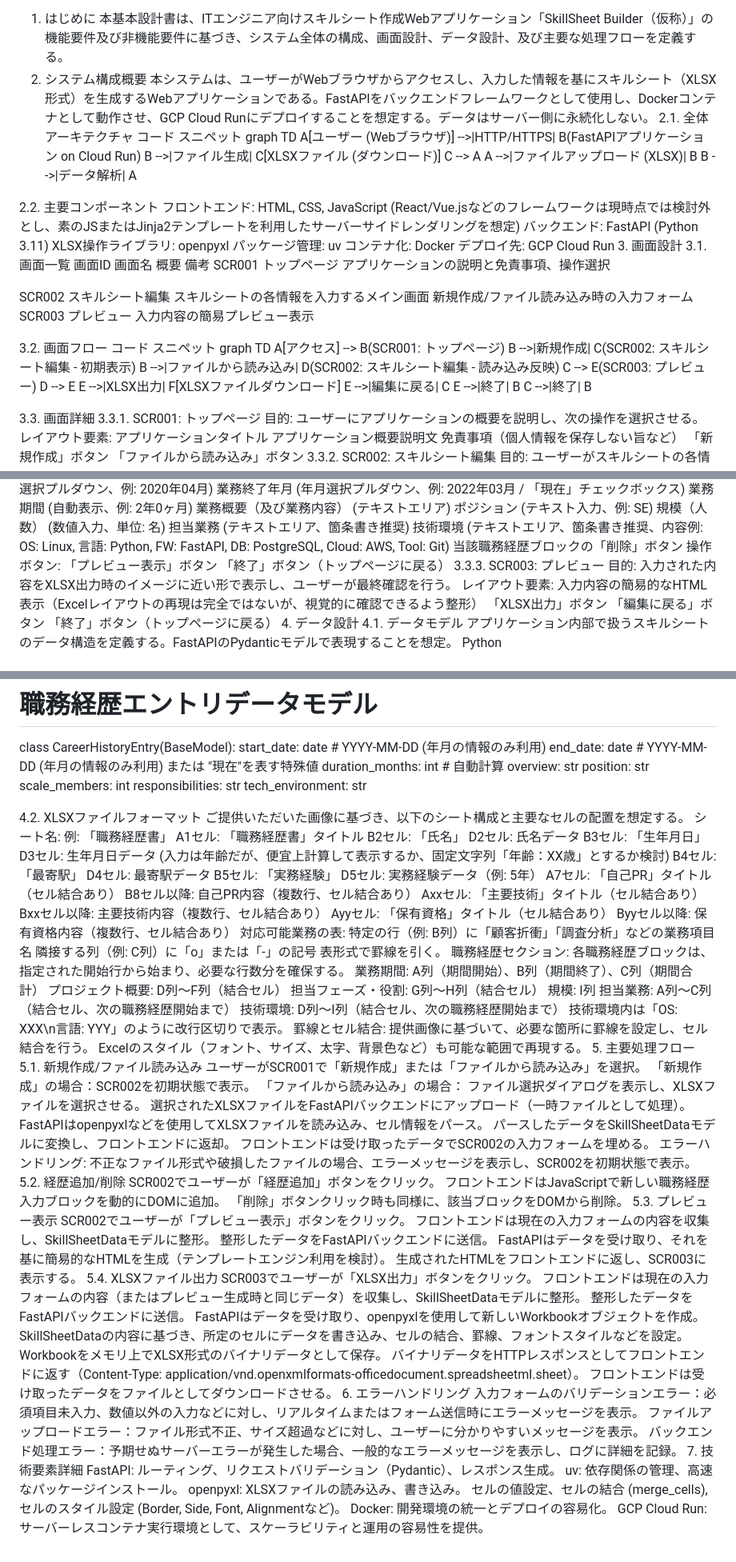
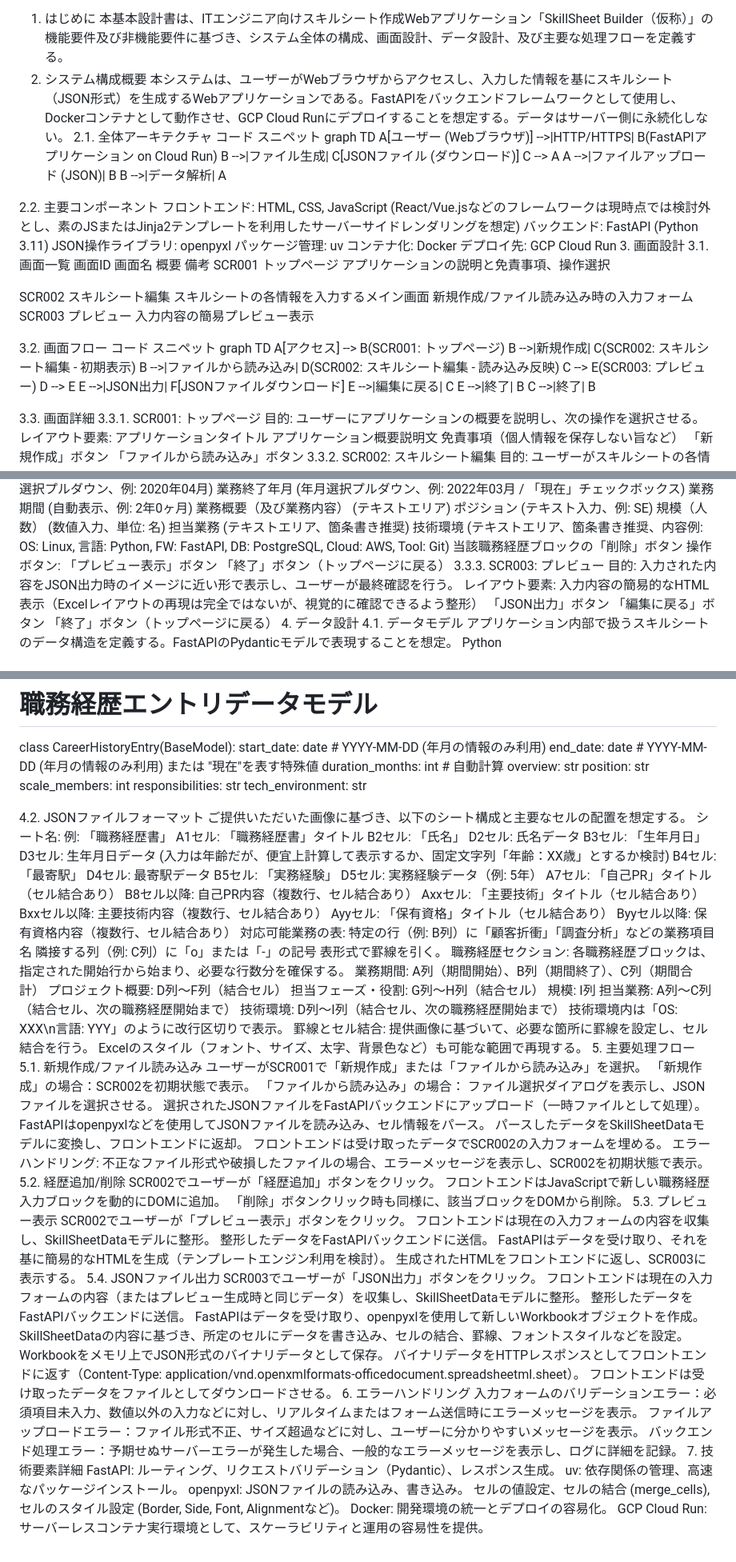
Before and after one commit to toma4423/skillsheet_builder, a Markdown page: プロジェクト資料/基本設計書.md, 3 parts joined by grey strips. Shown at 80% size. Rendered like a GitHub page.

```diff
--- a/プロジェクト資料/基本設計書.md
+++ b/プロジェクト資料/基本設計書.md
@@ -2,21 +2,21 @@ ITエンジニア向けスキルシート作成Webアプリケーション 基
 1. はじめに
 本基本設計書は、ITエンジニア向けスキルシート作成Webアプリケーション「SkillSheet Builder（仮称）」の機能要件及び非機能要件に基づき、システム全体の構成、画面設計、データ設計、及び主要な処理フローを定義する。
 2. システム構成概要
-本システムは、ユーザーがWebブラウザからアクセスし、入力した情報を基にスキルシート（XLSX形式）を生成するWebアプリケーションである。FastAPIをバックエンドフレームワークとして使用し、Dockerコンテナとして動作させ、GCP Cloud Runにデプロイすることを想定する。データはサーバー側に永続化しない。
+本システムは、ユーザーがWebブラウザからアクセスし、入力した情報を基にスキルシート（JSON形式）を生成するWebアプリケーションである。FastAPIをバックエンドフレームワークとして使用し、Dockerコンテナとして動作させ、GCP Cloud Runにデプロイすることを想定する。データはサーバー側に永続化しない。
 2.1. 全体アーキテクチャ
 コード スニペット
 graph TD
     A[ユーザー (Webブラウザ)] -->|HTTP/HTTPS| B(FastAPIアプリケーション on Cloud Run)
-    B -->|ファイル生成| C[XLSXファイル (ダウンロード)]
+    B -->|ファイル生成| C[JSONファイル (ダウンロード)]
     C --> A
-    A -->|ファイルアップロード (XLSX)| B
+    A -->|ファイルアップロード (JSON)| B
     B -->|データ解析| A
 
 
 2.2. 主要コンポーネント
 フロントエンド: HTML, CSS, JavaScript (React/Vue.jsなどのフレームワークは現時点では検討外とし、素のJSまたはJinja2テンプレートを利用したサーバーサイドレンダリングを想定)
 バックエンド: FastAPI (Python 3.11)
-XLSX操作ライブラリ: openpyxl
+JSON操作ライブラリ: openpyxl
 パッケージ管理: uv
 コンテナ化: Docker
 デプロイ先: GCP Cloud Run
@@ -49,7 +49,7 @@ graph TD
     B -->|ファイルから読み込み| D(SCR002: スキルシート編集 - 読み込み反映)
     C --> E(SCR003: プレビュー)
     D --> E
-    E -->|XLSX出力| F[XLSXファイルダウンロード]
+    E -->|JSON出力| F[JSONファイルダウンロード]
     E -->|編集に戻る| C
     E -->|終了| B
     C -->|終了| B
@@ -97,10 +97,10 @@ graph TD
 「プレビュー表示」ボタン
 「終了」ボタン（トップページに戻る）
 3.3.3. SCR003: プレビュー
-目的: 入力された内容をXLSX出力時のイメージに近い形で表示し、ユーザーが最終確認を行う。
+目的: 入力された内容をJSON出力時のイメージに近い形で表示し、ユーザーが最終確認を行う。
 レイアウト要素:
 入力内容の簡易的なHTML表示（Excelレイアウトの再現は完全ではないが、視覚的に確認できるよう整形）
-「XLSX出力」ボタン
+「JSON出力」ボタン
 「編集に戻る」ボタン
 「終了」ボタン（トップページに戻る）
 4. データ設計
@@ -144,7 +144,7 @@ class CareerHistoryEntry(BaseModel):
     tech_environment: str
 
 
-4.2. XLSXファイルフォーマット
+4.2. JSONファイルフォーマット
 ご提供いただいた画像に基づき、以下のシート構成と主要なセルの配置を想定する。
 シート名: 例: 「職務経歴書」
 A1セル: 「職務経歴書」タイトル
@@ -183,9 +183,9 @@ Excelのスタイル（フォント、サイズ、太字、背景色など）も
 ユーザーがSCR001で「新規作成」または「ファイルから読み込み」を選択。
 「新規作成」の場合：SCR002を初期状態で表示。
 「ファイルから読み込み」の場合：
-ファイル選択ダイアログを表示し、XLSXファイルを選択させる。
-選択されたXLSXファイルをFastAPIバックエンドにアップロード（一時ファイルとして処理）。
-FastAPIはopenpyxlなどを使用してXLSXファイルを読み込み、セル情報をパース。
+ファイル選択ダイアログを表示し、JSONファイルを選択させる。
+選択されたJSONファイルをFastAPIバックエンドにアップロード（一時ファイルとして処理）。
+FastAPIはopenpyxlなどを使用してJSONファイルを読み込み、セル情報をパース。
 パースしたデータをSkillSheetDataモデルに変換し、フロントエンドに返却。
 フロントエンドは受け取ったデータでSCR002の入力フォームを埋める。
 エラーハンドリング: 不正なファイル形式や破損したファイルの場合、エラーメッセージを表示し、SCR002を初期状態で表示。
@@ -199,13 +199,13 @@ SCR002でユーザーが「プレビュー表示」ボタンをクリック。
 整形したデータをFastAPIバックエンドに送信。
 FastAPIはデータを受け取り、それを基に簡易的なHTMLを生成（テンプレートエンジン利用を検討）。
 生成されたHTMLをフロントエンドに返し、SCR003に表示する。
-5.4. XLSXファイル出力
-SCR003でユーザーが「XLSX出力」ボタンをクリック。
+5.4. JSONファイル出力
+SCR003でユーザーが「JSON出力」ボタンをクリック。
 フロントエンドは現在の入力フォームの内容（またはプレビュー生成時と同じデータ）を収集し、SkillSheetDataモデルに整形。
 整形したデータをFastAPIバックエンドに送信。
 FastAPIはデータを受け取り、openpyxlを使用して新しいWorkbookオブジェクトを作成。
 SkillSheetDataの内容に基づき、所定のセルにデータを書き込み、セルの結合、罫線、フォントスタイルなどを設定。
-Workbookをメモリ上でXLSX形式のバイナリデータとして保存。
+Workbookをメモリ上でJSON形式のバイナリデータとして保存。
 バイナリデータをHTTPレスポンスとしてフロントエンドに返す（Content-Type: application/vnd.openxmlformats-officedocument.spreadsheetml.sheet）。
 フロントエンドは受け取ったデータをファイルとしてダウンロードさせる。
 6. エラーハンドリング
@@ -215,7 +215,7 @@ Workbookをメモリ上でXLSX形式のバイナリデータとして保存。
 7. 技術要素詳細
 FastAPI: ルーティング、リクエストバリデーション（Pydantic）、レスポンス生成。
 uv: 依存関係の管理、高速なパッケージインストール。
-openpyxl: XLSXファイルの読み込み、書き込み。
+openpyxl: JSONファイルの読み込み、書き込み。
 セルの値設定、セルの結合 (merge_cells), セルのスタイル設定 (Border, Side, Font, Alignmentなど)。
 Docker: 開発環境の統一とデプロイの容易化。
 GCP Cloud Run: サーバーレスコンテナ実行環境として、スケーラビリティと運用の容易性を提供。
```
Also changed, not shown: プロジェクト資料/企画書.md (+6 -6 lines), プロジェクト資料/要件定義書.md (+12 -12 lines).
